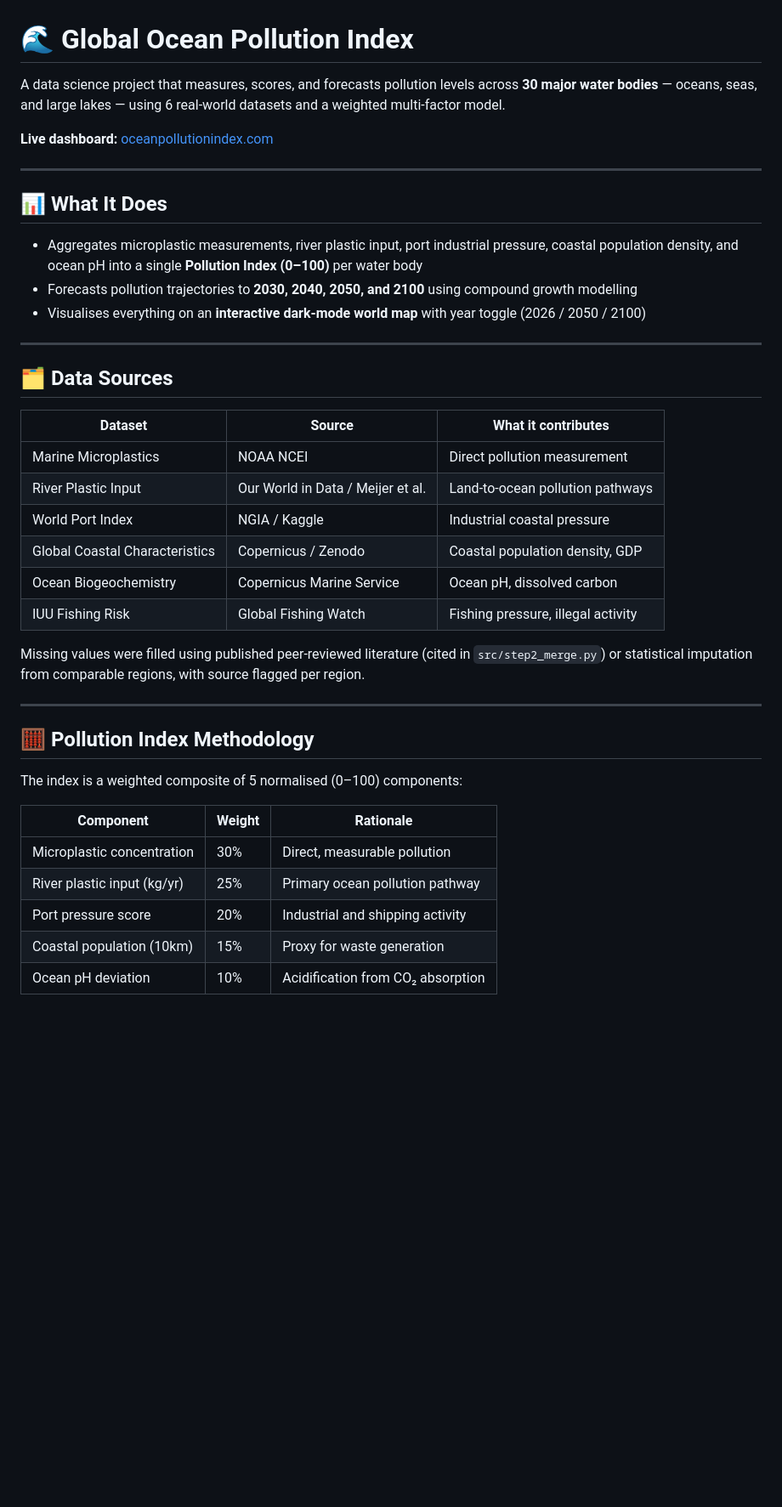
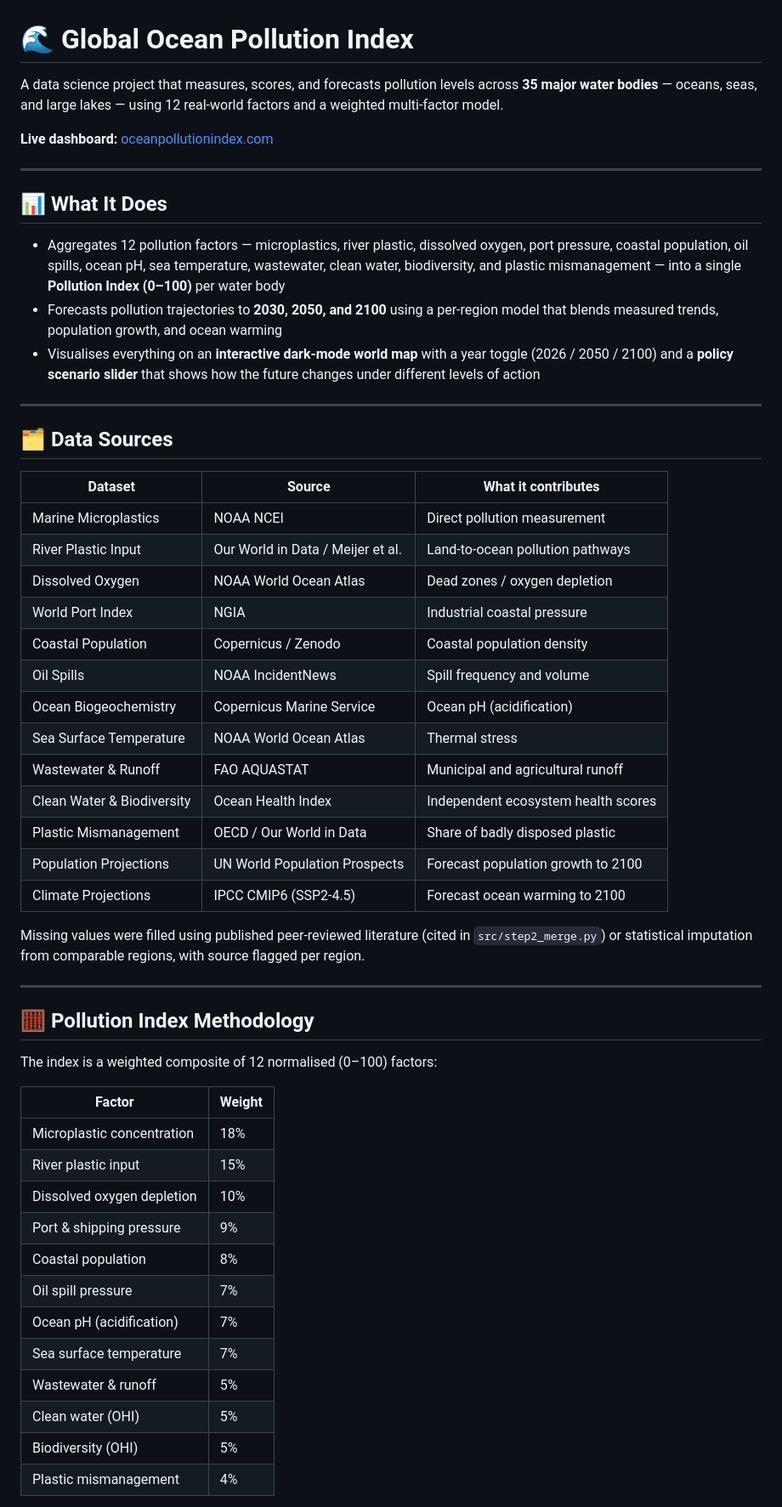
Before and after one commit to sercan00/ocean-pollution-index, a Markdown page: README.md, the part around one of its changes. Shown at 85% size. GitHub-like rendering; blank space fills up the shorter version.

Commit message:
Update README: data sources and methodology

```diff
--- a/README.md
+++ b/README.md
@@ -1,6 +1,6 @@
 # 🌊 Global Ocean Pollution Index
 
-A data science project that measures, scores, and forecasts pollution levels across **30 major water bodies** — oceans, seas, and large lakes — using 6 real-world datasets and a weighted multi-factor model.
+A data science project that measures, scores, and forecasts pollution levels across **35 major water bodies** — oceans, seas, and large lakes — using 12 real-world factors and a weighted multi-factor model.
 
 **Live dashboard:** [oceanpollutionindex.com](https://oceanpollutionindex.com)
 
@@ -8,9 +8,9 @@ A data science project that measures, scores, and forecasts pollution levels acr
 
 ## 📊 What It Does
 
-- Aggregates microplastic measurements, river plastic input, port industrial pressure, coastal population density, and ocean pH into a single **Pollution Index (0–100)** per water body
-- Forecasts pollution trajectories to **2030, 2040, 2050, and 2100** using compound growth modelling
-- Visualises everything on an **interactive dark-mode world map** with year toggle (2026 / 2050 / 2100)
+- Aggregates 12 pollution factors — microplastics, river plastic, dissolved oxygen, port pressure, coastal population, oil spills, ocean pH, sea temperature, wastewater, clean water, biodiversity, and plastic mismanagement — into a single **Pollution Index (0–100)** per water body
+- Forecasts pollution trajectories to **2030, 2050, and 2100** using a per-region model that blends measured trends, population growth, and ocean warming
+- Visualises everything on an **interactive dark-mode world map** with a year toggle (2026 / 2050 / 2100) and a **policy scenario slider** that shows how the future changes under different levels of action
 
 ---
 
@@ -20,10 +20,17 @@ A data science project that measures, scores, and forecasts pollution levels acr
 |---|---|---|
 | Marine Microplastics | NOAA NCEI | Direct pollution measurement |
 | River Plastic Input | Our World in Data / Meijer et al. | Land-to-ocean pollution pathways |
-| World Port Index | NGIA / Kaggle | Industrial coastal pressure |
-| Global Coastal Characteristics | Copernicus / Zenodo | Coastal population density, GDP |
-| Ocean Biogeochemistry | Copernicus Marine Service | Ocean pH, dissolved carbon |
-| IUU Fishing Risk | Global Fishing Watch | Fishing pressure, illegal activity |
+| Dissolved Oxygen | NOAA World Ocean Atlas | Dead zones / oxygen depletion |
+| World Port Index | NGIA | Industrial coastal pressure |
+| Coastal Population | Copernicus / Zenodo | Coastal population density |
+| Oil Spills | NOAA IncidentNews | Spill frequency and volume |
+| Ocean Biogeochemistry | Copernicus Marine Service | Ocean pH (acidification) |
+| Sea Surface Temperature | NOAA World Ocean Atlas | Thermal stress |
+| Wastewater & Runoff | FAO AQUASTAT | Municipal and agricultural runoff |
+| Clean Water & Biodiversity | Ocean Health Index | Independent ecosystem health scores |
+| Plastic Mismanagement | OECD / Our World in Data | Share of badly disposed plastic |
+| Population Projections | UN World Population Prospects | Forecast population growth to 2100 |
+| Climate Projections | IPCC CMIP6 (SSP2-4.5) | Forecast ocean warming to 2100 |
 
 Missing values were filled using published peer-reviewed literature (cited in `src/step2_merge.py`) or statistical imputation from comparable regions, with source flagged per region.
 
@@ -31,13 +38,20 @@ Missing values were filled using published peer-reviewed literature (cited in `s
 
 ## 🧮 Pollution Index Methodology
 
-The index is a weighted composite of 5 normalised (0–100) components:
+The index is a weighted composite of 12 normalised (0–100) factors:
 
-| Component | Weight | Rationale |
-|---|---|---|
-| Microplastic concentration | 30% | Direct, measurable pollution |
-| River plastic input (kg/yr) | 25% | Primary ocean pollution pathway |
-| Port pressure score | 20% | Industrial and shipping activity |
-| Coastal population (10km) | 15% | Proxy for waste generation |
-| Ocean pH deviation | 10% | Acidification from CO₂ absorption |
+| Factor | Weight |
+|---|---|
+| Microplastic concentration | 18% |
+| River plastic input | 15% |
+| Dissolved oxygen depletion | 10% |
+| Port & shipping pressure | 9% |
+| Coastal population | 8% |
+| Oil spill pressure | 7% |
+| Ocean pH (acidification) | 7% |
+| Sea surface temperature | 7% |
+| Wastewater & runoff | 5% |
+| Clean water (OHI) | 5% |
+| Biodiversity (OHI) | 5% |
+| Plastic mismanagement | 4% |
 
```
Also changed, not shown: other parts of README.md (+9 -1 lines).
